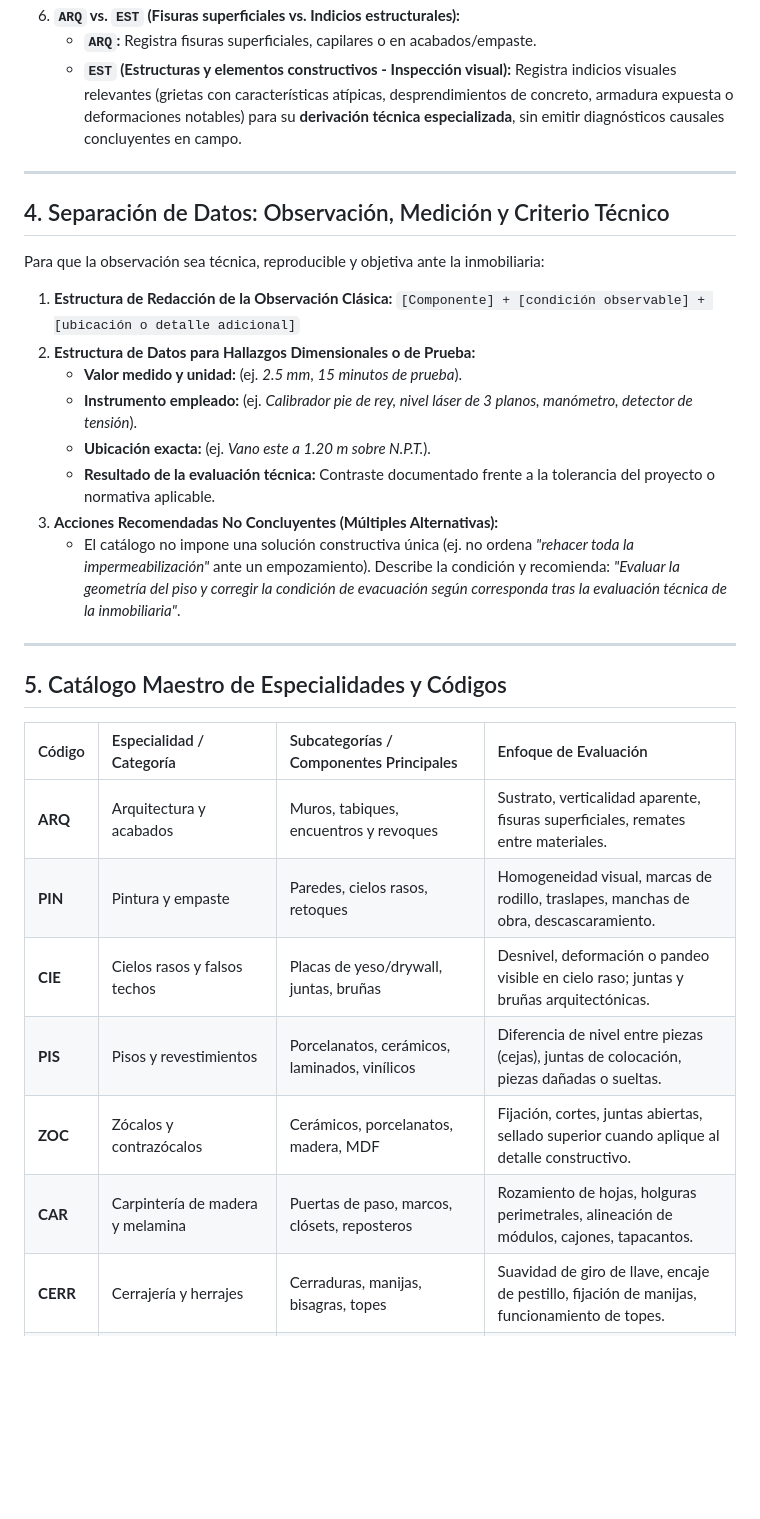
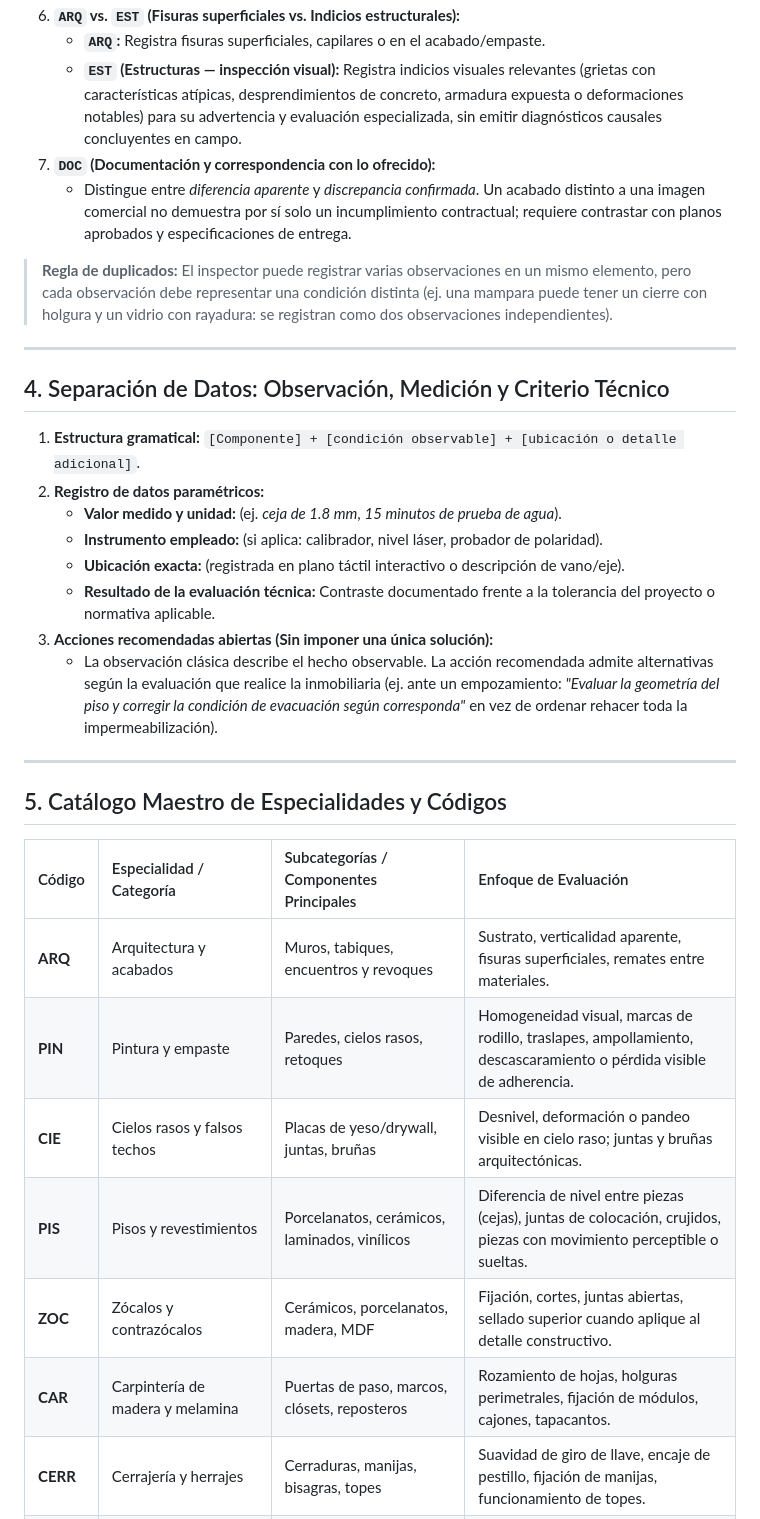
Before and after one commit to lucyb11j/InspectorApp, a Markdown page: checklist.md, the part around one of its changes. Drawn GitHub-style; blank space fills up the shorter version.

```diff
--- a/checklist.md
+++ b/checklist.md
@@ -39,22 +47,23 @@ Para evitar duplicidades y garantizar consistencia en la base de datos entre amb
 6. **`ARQ` vs. `EST` (Fisuras superficiales vs. Indicios estructurales):**
-   * **`ARQ`:** Registra fisuras superficiales, capilares o en acabados/empaste.
-   * **`EST` (Estructuras y elementos constructivos - Inspección visual):** Registra indicios visuales relevantes (grietas con características atípicas, desprendimientos de concreto, armadura expuesta o deformaciones notables) para su **derivación técnica especializada**, sin emitir diagnósticos causales concluyentes en campo.
+   * **`ARQ`:** Registra fisuras superficiales, capilares o en el acabado/empaste.
+   * **`EST` (Estructuras — inspección visual):** Registra indicios visuales relevantes (grietas con características atípicas, desprendimientos de concreto, armadura expuesta o deformaciones notables) para su advertencia y evaluación especializada, sin emitir diagnósticos causales concluyentes en campo.
+7. **`DOC` (Documentación y correspondencia con lo ofrecido):**
+   * Distingue entre *diferencia aparente* y *discrepancia confirmada*. Un acabado distinto a una imagen comercial no demuestra por sí solo un incumplimiento contractual; requiere contrastar con planos aprobados y especificaciones de entrega.
+
+> **Regla de duplicados:** El inspector puede registrar varias observaciones en un mismo elemento, pero cada observación debe representar una condición distinta (ej. una mampara puede tener un cierre con holgura y un vidrio con rayadura: se registran como dos observaciones independientes).
 
 ---
 
 ## 4. Separación de Datos: Observación, Medición y Criterio Técnico
 
-Para que la observación sea técnica, reproducible y objetiva ante la inmobiliaria:
-
-1. **Estructura de Redacción de la Observación Clásica:**
-   `[Componente] + [condición observable] + [ubicación o detalle adicional]`
-2. **Estructura de Datos para Hallazgos Dimensionales o de Prueba:**
-   * **Valor medido y unidad:** (ej. *2.5 mm*, *15 minutos de prueba*).
-   * **Instrumento empleado:** (ej. *Calibrador pie de rey, nivel láser de 3 planos, manómetro, detector de tensión*).
-   * **Ubicación exacta:** (ej. *Vano este a 1.20 m sobre N.P.T.*).
+1. **Estructura gramatical:** `[Componente] + [condición observable] + [ubicación o detalle adicional]`.
+2. **Registro de datos paramétricos:**
+   * **Valor medido y unidad:** (ej. *ceja de 1.8 mm*, *15 minutos de prueba de agua*).
+   * **Instrumento empleado:** (si aplica: calibrador, nivel láser, probador de polaridad).
+   * **Ubicación exacta:** (registrada en plano táctil interactivo o descripción de vano/eje).
    * **Resultado de la evaluación técnica:** Contraste documentado frente a la tolerancia del proyecto o normativa aplicable.
-3. **Acciones Recomendadas No Concluyentes (Múltiples Alternativas):**
-   * El catálogo no impone una solución constructiva única (ej. no ordena *"rehacer toda la impermeabilización"* ante un empozamiento). Describe la condición y recomienda: *"Evaluar la geometría del piso y corregir la condición de evacuación según corresponda tras la evaluación técnica de la inmobiliaria"*.
+3. **Acciones recomendadas abiertas (Sin imponer una única solución):**
+   * La observación clásica describe el hecho observable. La acción recomendada admite alternativas según la evaluación que realice la inmobiliaria (ej. ante un empozamiento: *"Evaluar la geometría del piso y corregir la condición de evacuación según corresponda"* en vez de ordenar rehacer toda la impermeabilización).
 
 ---
 
@@ -63,9 +72,9 @@ Para que la observación sea técnica, reproducible y objetiva ante la inmobilia
 | Código | Especialidad / Categoría | Subcategorías / Componentes Principales | Enfoque de Evaluación |
 | :--- | :--- | :--- | :--- |
 | **ARQ** | Arquitectura y acabados | Muros, tabiques, encuentros y revoques | Sustrato, verticalidad aparente, fisuras superficiales, remates entre materiales. |
-| **PIN** | Pintura y empaste | Paredes, cielos rasos, retoques | Homogeneidad visual, marcas de rodillo, traslapes, manchas de obra, descascaramiento. |
+| **PIN** | Pintura y empaste | Paredes, cielos rasos, retoques | Homogeneidad visual, marcas de rodillo, traslapes, ampollamiento, descascaramiento o pérdida visible de adherencia. |
 | **CIE** | Cielos rasos y falsos techos | Placas de yeso/drywall, juntas, bruñas | Desnivel, deformación o pandeo visible en cielo raso; juntas y bruñas arquitectónicas. |
-| **PIS** | Pisos y revestimientos | Porcelanatos, cerámicos, laminados, vinílicos | Diferencia de nivel entre piezas (cejas), juntas de colocación, piezas dañadas o sueltas. |
+| **PIS** | Pisos y revestimientos | Porcelanatos, cerámicos, laminados, vinílicos | Diferencia de nivel entre piezas (cejas), juntas de colocación, crujidos, piezas con movimiento perceptible o sueltas. |
 | **ZOC** | Zócalos y contrazócalos | Cerámicos, porcelanatos, madera, MDF | Fijación, cortes, juntas abiertas, sellado superior cuando aplique al detalle constructivo. |
-| **CAR** | Carpintería de madera y melamina | Puertas de paso, marcos, clósets, reposteros | Rozamiento de hojas, holguras perimetrales, alineación de módulos, cajones, tapacantos. |
+| **CAR** | Carpintería de madera y melamina | Puertas de paso, marcos, clósets, reposteros | Rozamiento de hojas, holguras perimetrales, fijación de módulos, cajones, tapacantos. |
 | **CERR** | Cerrajería y herrajes | Cerraduras, manijas, bisagras, topes | Suavidad de giro de llave, encaje de pestillo, fijación de manijas, funcionamiento de topes. |
```
Also changed, not shown: other parts of checklist.md (+81 -72 lines).
